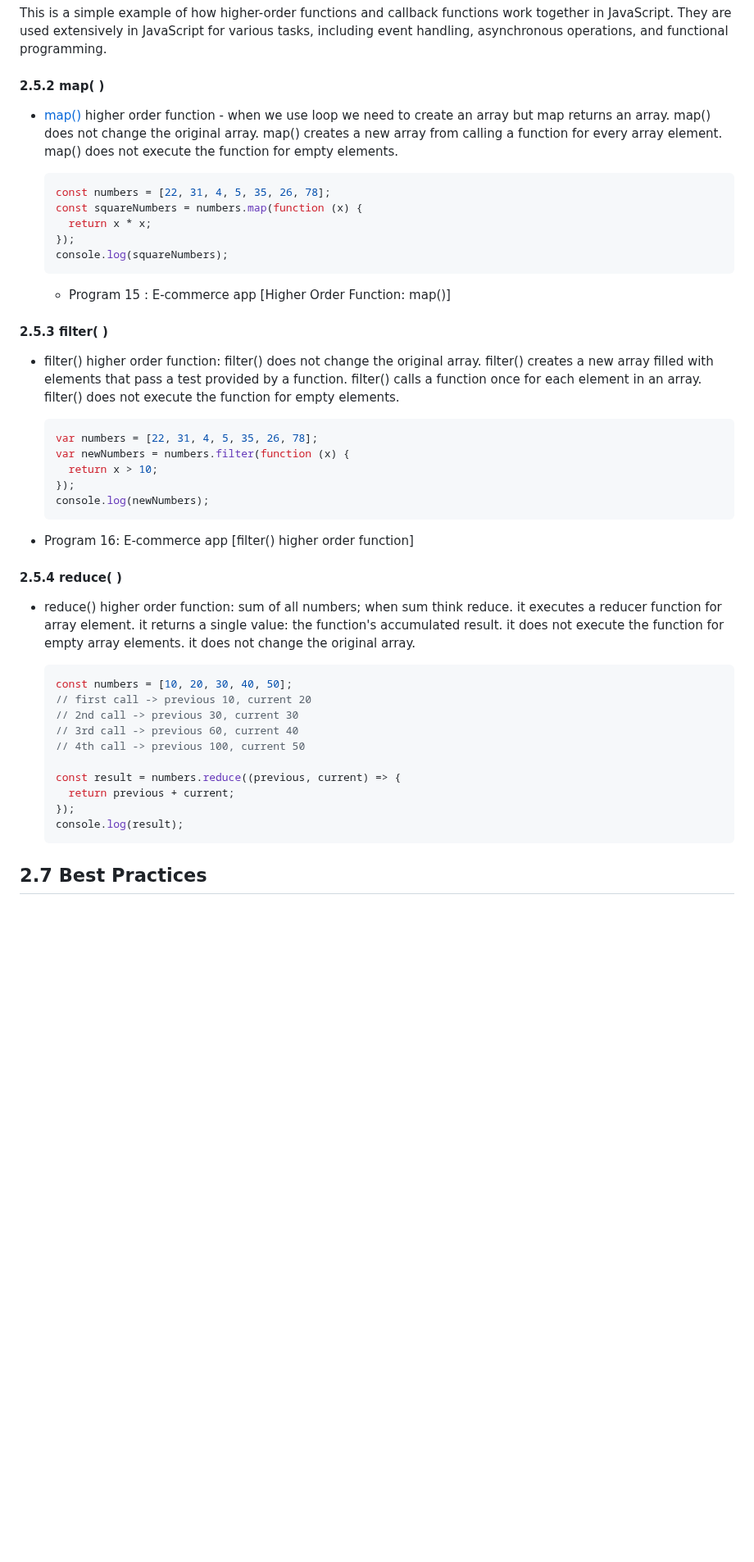
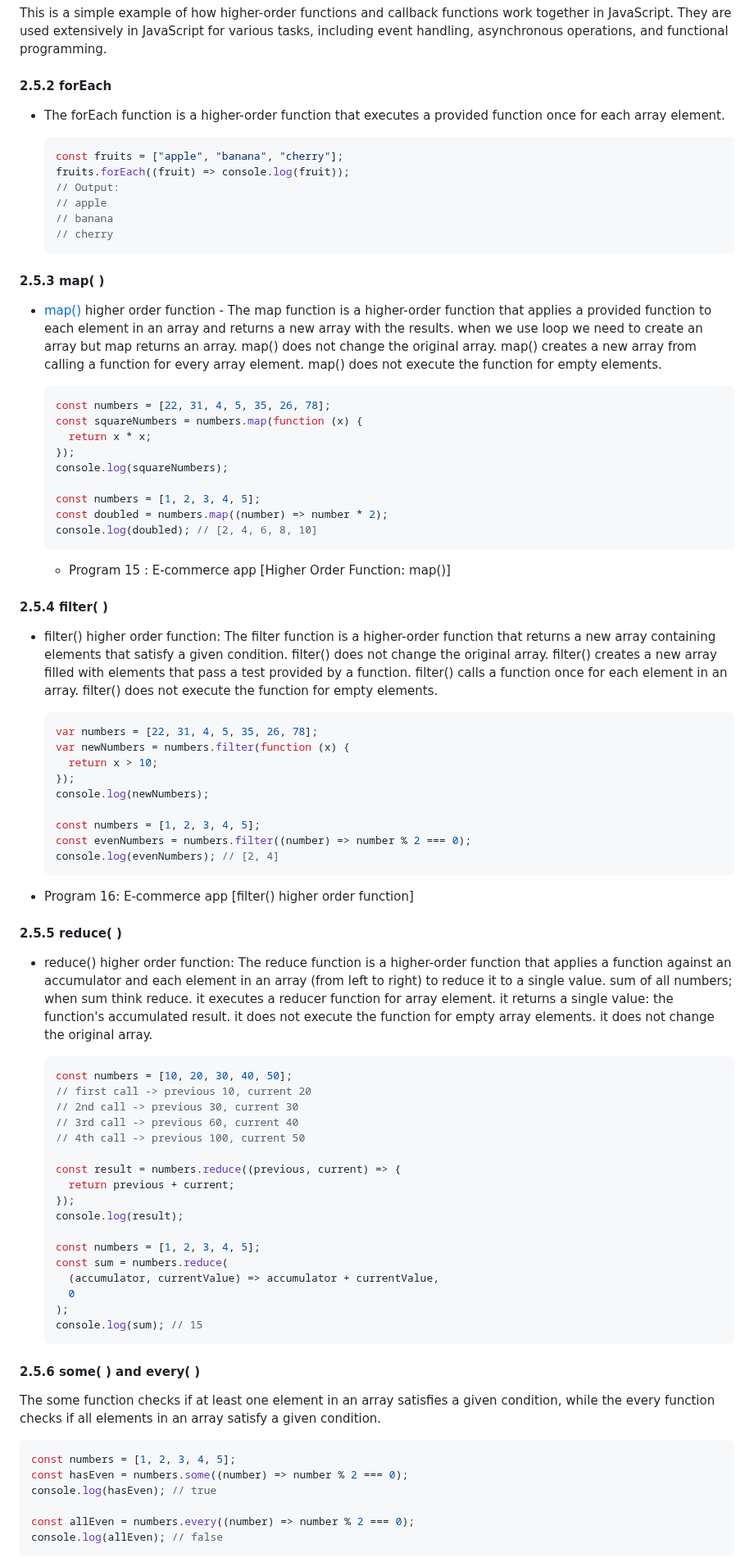
Before and after one commit to anisul-Islam/javascript-documentation, a Markdown page: README.md, the part around one of its changes. Shown at 82% size. Drawn GitHub-style; blank space fills up the shorter version.

Commit message:
updated the hof

````diff
--- a/README.md
+++ b/README.md
@@ -4042,9 +4053,22 @@ In this example:
 
 This is a simple example of how higher-order functions and callback functions work together in JavaScript. They are used extensively in JavaScript for various tasks, including event handling, asynchronous operations, and functional programming.
 
-#### 2.5.2 map( )
-
-- [map()](https://www.freecodecamp.org/news/javascript-map-how-to-use-the-js-map-function-array-method/) higher order function - when we use loop we need to create an array but map returns an array. map() does not change the original array. map() creates a new array from calling a function for every array element. map() does not execute the function for empty elements.
+#### 2.5.2 forEach
+
+- The forEach function is a higher-order function that executes a provided function once for each array element.
+
+  ```js
+  const fruits = ["apple", "banana", "cherry"];
+  fruits.forEach((fruit) => console.log(fruit));
+  // Output:
+  // apple
+  // banana
+  // cherry
+  ```
+
+#### 2.5.3 map( )
+
+- [map()](https://www.freecodecamp.org/news/javascript-map-how-to-use-the-js-map-function-array-method/) higher order function - The map function is a higher-order function that applies a provided function to each element in an array and returns a new array with the results. when we use loop we need to create an array but map returns an array. map() does not change the original array. map() creates a new array from calling a function for every array element. map() does not execute the function for empty elements.
 
   ```js
   const numbers = [22, 31, 4, 5, 35, 26, 78];
@@ -4052,13 +4076,17 @@ This is a simple example of how higher-order functions and callback functions wo
     return x * x;
   });
   console.log(squareNumbers);
+
+  const numbers = [1, 2, 3, 4, 5];
+  const doubled = numbers.map((number) => number * 2);
+  console.log(doubled); // [2, 4, 6, 8, 10]
   ```
 
   - Program 15 : E-commerce app [Higher Order Function: map()]
 
-#### 2.5.3 filter( )
-
-- filter() higher order function: filter() does not change the original array. filter() creates a new array filled with elements that pass a test provided by a function. filter() calls a function once for each element in an array. filter() does not execute the function for empty elements.
+#### 2.5.4 filter( )
+
+- filter() higher order function: The filter function is a higher-order function that returns a new array containing elements that satisfy a given condition. filter() does not change the original array. filter() creates a new array filled with elements that pass a test provided by a function. filter() calls a function once for each element in an array. filter() does not execute the function for empty elements.
 
   ```js
   var numbers = [22, 31, 4, 5, 35, 26, 78];
@@ -4066,13 +4094,17 @@ This is a simple example of how higher-order functions and callback functions wo
     return x > 10;
   });
   console.log(newNumbers);
+
+  const numbers = [1, 2, 3, 4, 5];
+  const evenNumbers = numbers.filter((number) => number % 2 === 0);
+  console.log(evenNumbers); // [2, 4]
   ```
 
 - Program 16: E-commerce app [filter() higher order function]
 
-#### 2.5.4 reduce( )
-
-- reduce() higher order function: sum of all numbers; when sum think reduce. it executes a reducer function for array element. it returns a single value: the function's accumulated result. it does not execute the function for empty array elements. it does not change the original array.
+#### 2.5.5 reduce( )
+
+- reduce() higher order function: The reduce function is a higher-order function that applies a function against an accumulator and each element in an array (from left to right) to reduce it to a single value. sum of all numbers; when sum think reduce. it executes a reducer function for array element. it returns a single value: the function's accumulated result. it does not execute the function for empty array elements. it does not change the original array.
 
   ```js
   const numbers = [10, 20, 30, 40, 50];
@@ -4085,6 +4117,25 @@ This is a simple example of how higher-order functions and callback functions wo
     return previous + current;
   });
   console.log(result);
-  ```
-
-## 2.7 Best Practices
+
+  const numbers = [1, 2, 3, 4, 5];
+  const sum = numbers.reduce(
+    (accumulator, currentValue) => accumulator + currentValue,
+    0
+  );
+  console.log(sum); // 15
+  ```
+
+#### 2.5.6 some( ) and every( )
+
+The some function checks if at least one element in an array satisfies a given condition, while the every function checks if all elements in an array satisfy a given condition.
+
+```js
+const numbers = [1, 2, 3, 4, 5];
+const hasEven = numbers.some((number) => number % 2 === 0);
+console.log(hasEven); // true
+
+const allEven = numbers.every((number) => number % 2 === 0);
+console.log(allEven); // false
+```
+
````
Also changed, not shown: other parts of README.md (+25 -3 lines).
